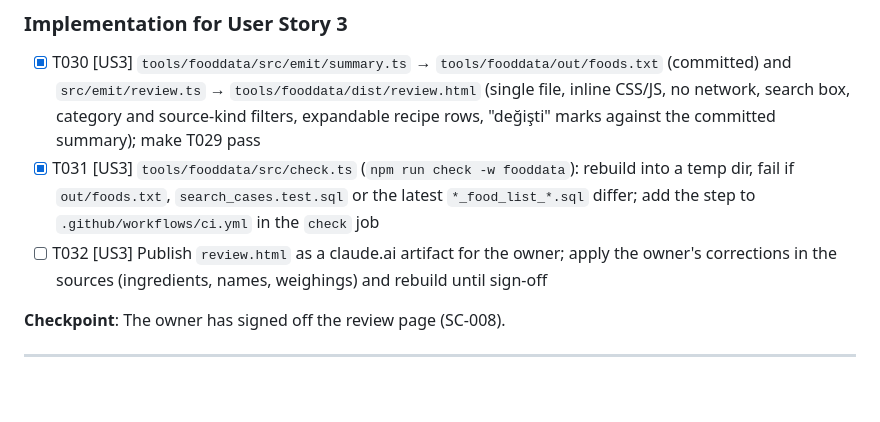
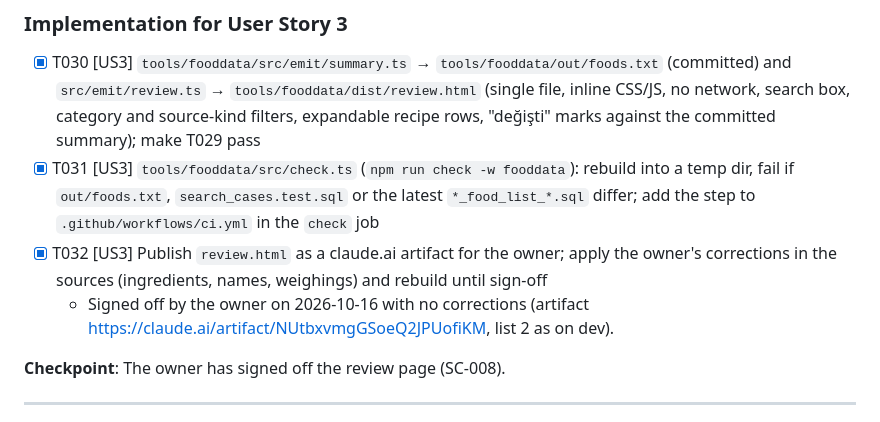
Before and after one commit to yidoae/calorie-tracker, a Markdown page: specs/002-food-database/tasks.md, the part around the change. Rendered like a GitHub page; blank space fills up the shorter version.

Commit message:
002: owner signs off the food list (T032)
Co-Authored-By: Claude Opus 5.5 <noreply@anthropic.com>

```diff
--- a/specs/002-food-database/tasks.md
+++ b/specs/002-food-database/tasks.md
@@ -144,7 +144,8 @@ Notes from Phase 3 (2026-10-15):
 
 - [x] T030 [US3] `tools/fooddata/src/emit/summary.ts` → `tools/fooddata/out/foods.txt` (committed) and `src/emit/review.ts` → `tools/fooddata/dist/review.html` (single file, inline CSS/JS, no network, search box, category and source-kind filters, expandable recipe rows, "değişti" marks against the committed summary); make T029 pass
 - [x] T031 [US3] `tools/fooddata/src/check.ts` (`npm run check -w fooddata`): rebuild into a temp dir, fail if `out/foods.txt`, `search_cases.test.sql` or the latest `*_food_list_*.sql` differ; add the step to `.github/workflows/ci.yml` in the `check` job
-- [ ] T032 [US3] Publish `review.html` as a claude.ai artifact for the owner; apply the owner's corrections in the sources (ingredients, names, weighings) and rebuild until sign-off
+- [x] T032 [US3] Publish `review.html` as a claude.ai artifact for the owner; apply the owner's corrections in the sources (ingredients, names, weighings) and rebuild until sign-off
+  - Signed off by the owner on 2026-10-16 with no corrections (artifact https://claude.ai/artifact/NUtbxvmgGSoeQ2JPUofiKM, list 2 as on dev).
 
 **Checkpoint**: The owner has signed off the review page (SC-008).
 
```
